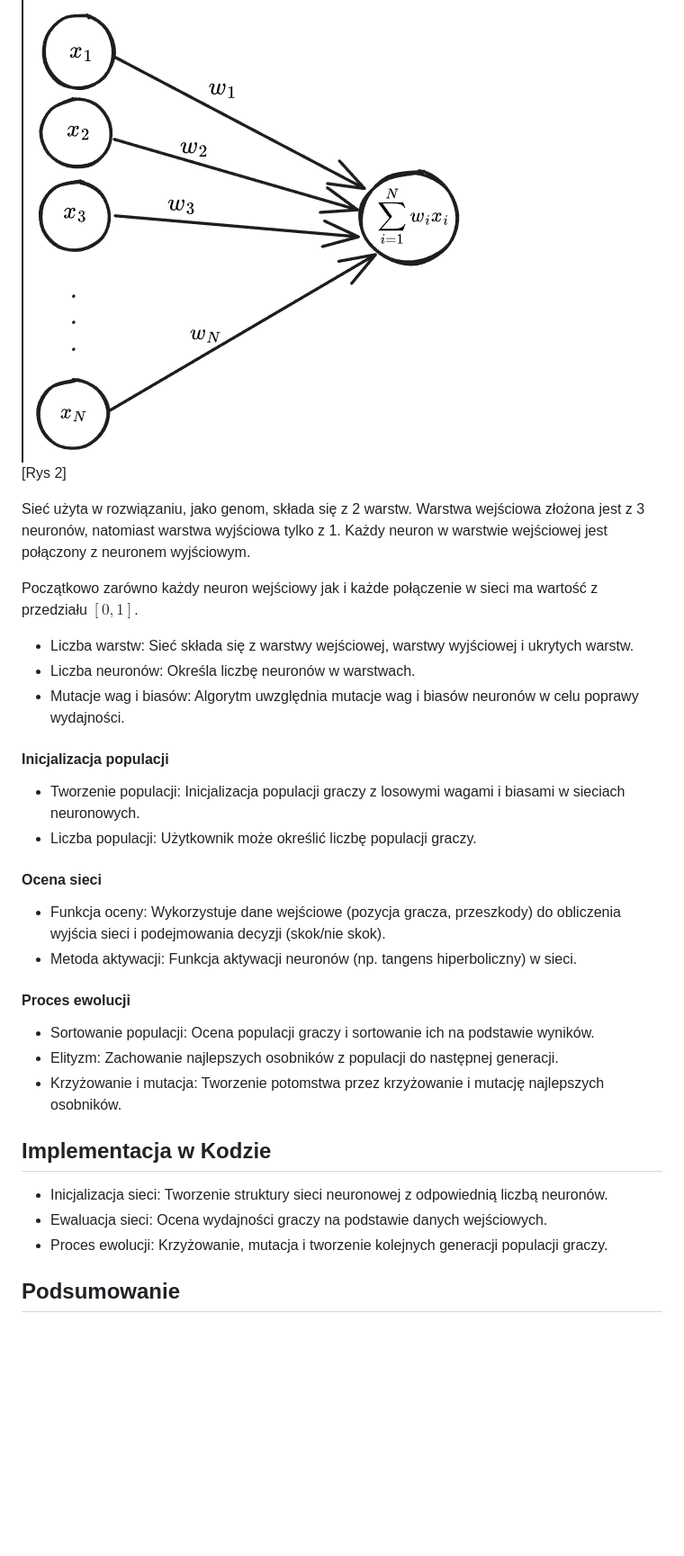
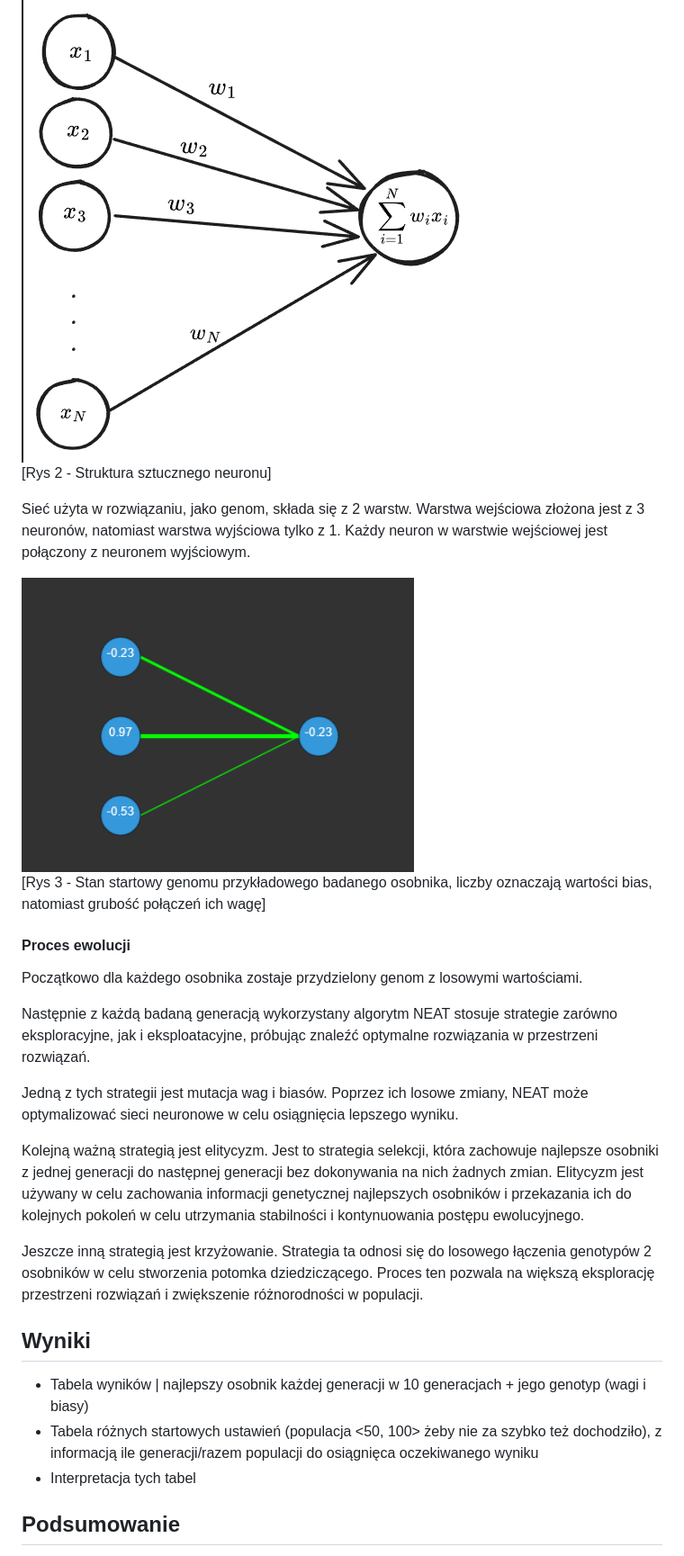
Before and after one commit to fifi000/AI-Flappy-Bird, a Markdown page: documentacja.md, the part around the change printed below. Shown: that part at 90% size. GitHub-like rendering; pictures changed too: dokumentacja_imgs/network.png (added); blank space fills up the shorter version.

Commit message:
Update documentation

```diff
--- a/documentacja.md
+++ b/documentacja.md
@@ -25,41 +26,30 @@ $$
 gdzie $[x_{1},\dots,x_{N}]$ jest zbiorem wartości wejściowych dla $N$ połączeń, przy czym każde połączenie ma określoną wagę $[w_{1},\dots,w_{N}]$. Neuron otrzymuje dane wejściowe od wielu innych jednostek lub źródeł zewnętrznych, mnoży każde wejście przez określone wagi połączeń i sumuje je. [Rys 2] przedstawia strukturę sztucznego neuronu.
 
 ![Alt text](/dokumentacja_imgs/ann.png)
-[Rys 2]
+[Rys 2 - Struktura sztucznego neuronu]
 
 Sieć użyta w rozwiązaniu, jako genom, składa się z 2 warstw. Warstwa wejściowa złożona jest z 3 neuronów, natomiast warstwa wyjściowa tylko z 1. Każdy neuron w warstwie wejściowej jest połączony z neuronem wyjściowym.
 
-Początkowo zarówno każdy neuron wejściowy jak i każde połączenie w sieci ma wartość z przedziału $[0,1]$.
-
-<!-- Tu skończyłem -->
-<!-- dokończyć o mutacjach wag i biasów -->
-<!-- dodać ilustrację wykorzystywanej sieci -->
-
-- Liczba warstw: Sieć składa się z warstwy wejściowej, warstwy wyjściowej i ukrytych warstw.
-- Liczba neuronów: Określa liczbę neuronów w warstwach.
-- Mutacje wag i biasów: Algorytm uwzględnia mutacje wag i biasów neuronów w celu poprawy wydajności.
-
-#### Inicjalizacja populacji
-
-- Tworzenie populacji: Inicjalizacja populacji graczy z losowymi wagami i biasami w sieciach neuronowych.
-- Liczba populacji: Użytkownik może określić liczbę populacji graczy.
-
-#### Ocena sieci
-
-- Funkcja oceny: Wykorzystuje dane wejściowe (pozycja gracza, przeszkody) do obliczenia wyjścia sieci i podejmowania decyzji (skok/nie skok).
-- Metoda aktywacji: Funkcja aktywacji neuronów (np. tangens hiperboliczny) w sieci.
+![Przykładowy startowy stan genomu](/dokumentacja_imgs/network.png)
+[Rys 3 - Stan startowy genomu przykładowego badanego osobnika, liczby oznaczają wartości bias, natomiast grubość połączeń ich wagę]
 
 #### Proces ewolucji
 
-- Sortowanie populacji: Ocena populacji graczy i sortowanie ich na podstawie wyników.
-- Elityzm: Zachowanie najlepszych osobników z populacji do następnej generacji.
-- Krzyżowanie i mutacja: Tworzenie potomstwa przez krzyżowanie i mutację najlepszych osobników.
+Początkowo dla każdego osobnika zostaje przydzielony genom z losowymi wartościami.
 
-## Implementacja w Kodzie
+Następnie z każdą badaną generacją wykorzystany algorytm NEAT stosuje strategie zarówno eksploracyjne, jak i eksploatacyjne, próbując znaleźć optymalne rozwiązania w przestrzeni rozwiązań.
 
-- Inicjalizacja sieci: Tworzenie struktury sieci neuronowej z odpowiednią liczbą neuronów.
-- Ewaluacja sieci: Ocena wydajności graczy na podstawie danych wejściowych.
-- Proces ewolucji: Krzyżowanie, mutacja i tworzenie kolejnych generacji populacji graczy.
+Jedną z tych strategii jest mutacja wag i biasów. Poprzez ich losowe zmiany, NEAT może optymalizować sieci neuronowe w celu osiągnięcia lepszego wyniku.
+
+Kolejną ważną strategią jest elitycyzm. Jest to strategia selekcji, która zachowuje najlepsze osobniki z jednej generacji do następnej generacji bez dokonywania na nich żadnych zmian. Elitycyzm jest używany w celu zachowania informacji genetycznej najlepszych osobników i przekazania ich do kolejnych pokoleń w celu utrzymania stabilności i kontynuowania postępu ewolucyjnego.
+
+Jeszcze inną strategią jest krzyżowanie. Strategia ta odnosi się do losowego łączenia genotypów 2 osobników w celu stworzenia potomka dziedziczącego. Proces ten pozwala na większą eksplorację przestrzeni rozwiązań i zwiększenie różnorodności w populacji.
+
+## Wyniki
+
+- Tabela wyników | najlepszy osobnik każdej generacji w 10 generacjach + jego genotyp (wagi i biasy)
+- Tabela różnych startowych ustawień (populacja <50, 100> żeby nie za szybko też dochodziło), z informacją ile generacji/razem populacji do osiągnięca oczekiwanego wyniku
+- Interpretacja tych tabel
 
 ## Podsumowanie
 
```
Also changed, not shown: other parts of documentacja.md (+4 -3 lines), dokumentacja_imgs/game.png (added).
